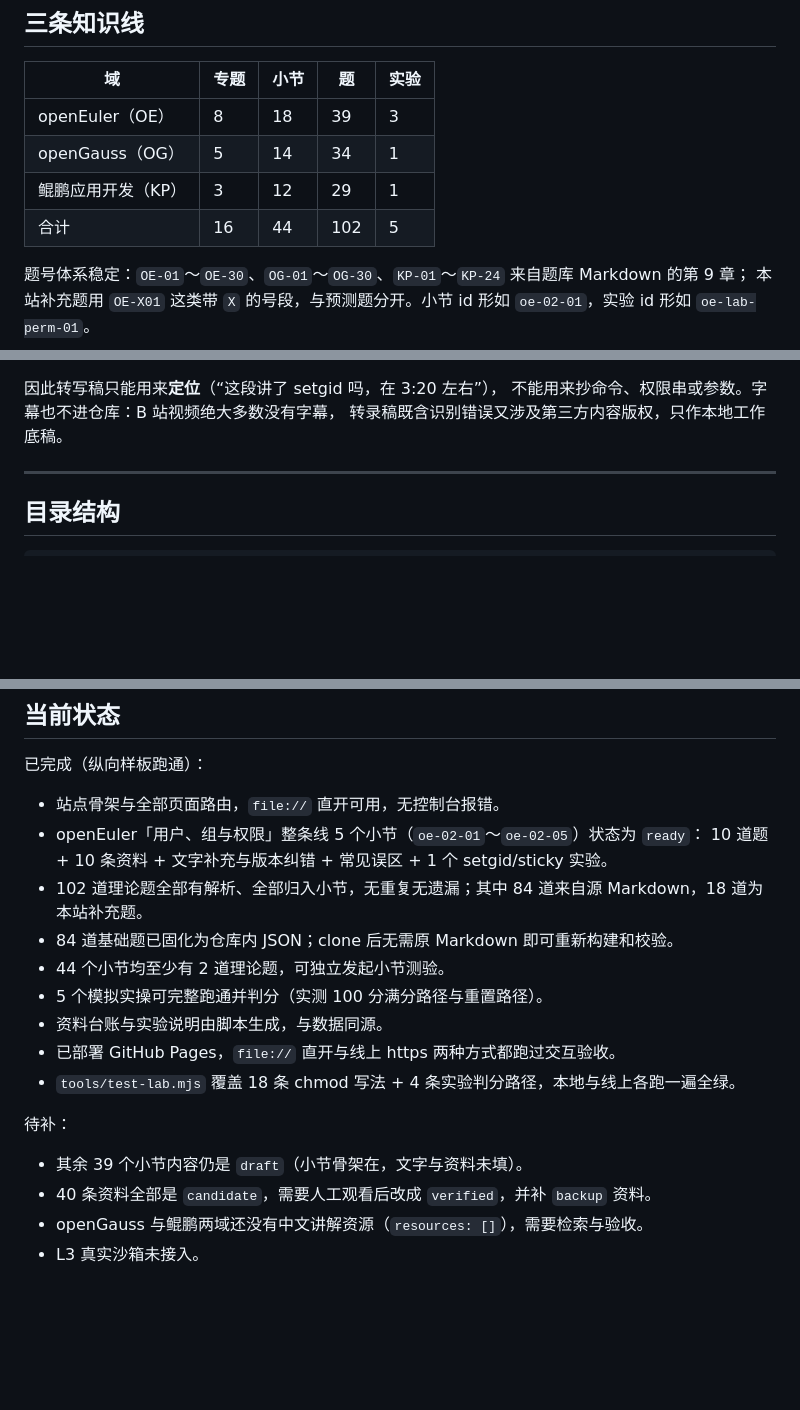
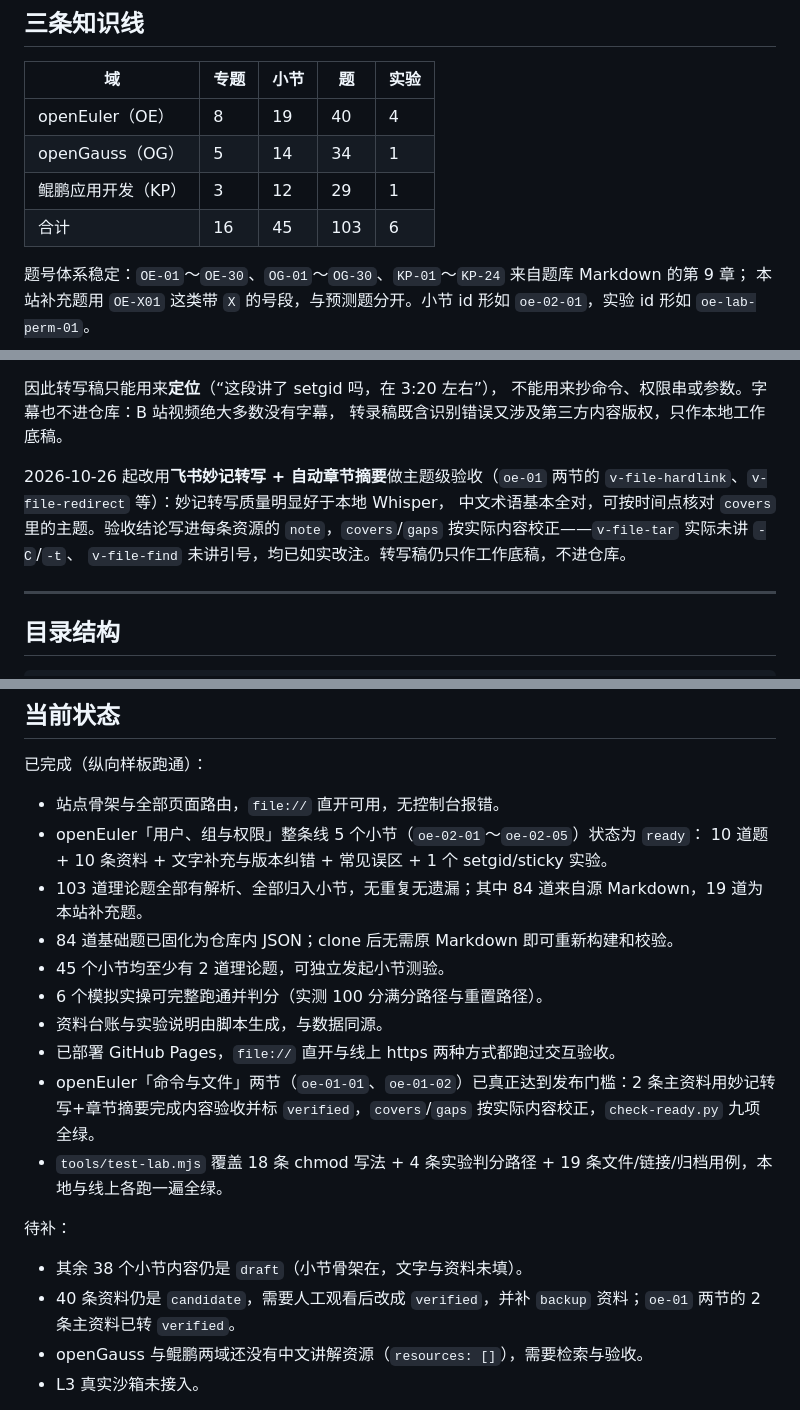
Before and after one commit to nyatskr/ict-basic-software, a Markdown page: README.md, 3 parts joined by grey strips. Rendered like a GitHub page; blank space fills up the shorter version.

Commit message:
README 同步最新统计：103 题、45 节、41 条引擎用例、38 节草稿

```diff
--- a/README.md
+++ b/README.md
@@ -87,10 +87,10 @@ node tools/test-lab.mjs lab      # 只跑实验判分
 
 | 域 | 专题 | 小节 | 题 | 实验 |
 | --- | --- | --- | --- | --- |
-| openEuler（OE） | 8 | 18 | 39 | 3 |
+| openEuler（OE） | 8 | 19 | 40 | 4 |
 | openGauss（OG） | 5 | 14 | 34 | 1 |
 | 鲲鹏应用开发（KP） | 3 | 12 | 29 | 1 |
-| 合计 | 16 | 44 | 102 | 5 |
+| 合计 | 16 | 45 | 103 | 6 |
 
 题号体系稳定：`OE-01`～`OE-30`、`OG-01`～`OG-30`、`KP-01`～`KP-24` 来自题库 Markdown 的第 9 章；
 本站补充题用 `OE-X01` 这类带 `X` 的号段，与预测题分开。小节 id 形如 `oe-02-01`，实验 id 形如 `oe-lab-perm-01`。
@@ -171,6 +171,12 @@ covers[] gaps version_note checked_at note
 因此转写稿只能用来**定位**（“这段讲了 setgid 吗，在 3:20 左右”），
 不能用来抄命令、权限串或参数。字幕也不进仓库：B 站视频绝大多数没有字幕，
 转录稿既含识别错误又涉及第三方内容版权，只作本地工作底稿。
+
+2026-10-26 起改用**飞书妙记转写 + 自动章节摘要**做主题级验收（`oe-01` 两节的
+`v-file-hardlink`、`v-file-redirect` 等）：妙记转写质量明显好于本地 Whisper，
+中文术语基本全对，可按时间点核对 `covers` 里的主题。验收结论写进每条资源的
+`note`，`covers`/`gaps` 按实际内容校正——`v-file-tar` 实际未讲 `-C`/`-t`、
+`v-file-find` 未讲引号，均已如实改注。转写稿仍只作工作底稿，不进仓库。
 
 ---
 
@@ -275,18 +281,19 @@ docs/labs.md                  实验说明（生成）
 - 站点骨架与全部页面路由，`file://` 直开可用，无控制台报错。
 - openEuler「用户、组与权限」整条线 5 个小节（`oe-02-01`～`oe-02-05`）状态为 `ready`：
   10 道题 + 10 条资料 + 文字补充与版本纠错 + 常见误区 + 1 个 setgid/sticky 实验。
-- 102 道理论题全部有解析、全部归入小节，无重复无遗漏；其中 84 道来自源 Markdown，18 道为本站补充题。
+- 103 道理论题全部有解析、全部归入小节，无重复无遗漏；其中 84 道来自源 Markdown，19 道为本站补充题。
 - 84 道基础题已固化为仓库内 JSON；clone 后无需原 Markdown 即可重新构建和校验。
-- 44 个小节均至少有 2 道理论题，可独立发起小节测验。
-- 5 个模拟实操可完整跑通并判分（实测 100 分满分路径与重置路径）。
+- 45 个小节均至少有 2 道理论题，可独立发起小节测验。
+- 6 个模拟实操可完整跑通并判分（实测 100 分满分路径与重置路径）。
 - 资料台账与实验说明由脚本生成，与数据同源。
 - 已部署 GitHub Pages，`file://` 直开与线上 https 两种方式都跑过交互验收。
-- `tools/test-lab.mjs` 覆盖 18 条 chmod 写法 + 4 条实验判分路径，本地与线上各跑一遍全绿。
+- openEuler「命令与文件」两节（`oe-01-01`、`oe-01-02`）已真正达到发布门槛：2 条主资料用妙记转写+章节摘要完成内容验收并标 `verified`，`covers`/`gaps` 按实际内容校正，`check-ready.py` 九项全绿。
+- `tools/test-lab.mjs` 覆盖 18 条 chmod 写法 + 4 条实验判分路径 + 19 条文件/链接/归档用例，本地与线上各跑一遍全绿。
 
 待补：
 
-- 其余 39 个小节内容仍是 `draft`（小节骨架在，文字与资料未填）。
-- 40 条资料全部是 `candidate`，需要人工观看后改成 `verified`，并补 `backup` 资料。
+- 其余 38 个小节内容仍是 `draft`（小节骨架在，文字与资料未填）。
+- 40 条资料仍是 `candidate`，需要人工观看后改成 `verified`，并补 `backup` 资料；`oe-01` 两节的 2 条主资料已转 `verified`。
 - openGauss 与鲲鹏两域还没有中文讲解资源（`resources: []`），需要检索与验收。
 - L3 真实沙箱未接入。
 
```
